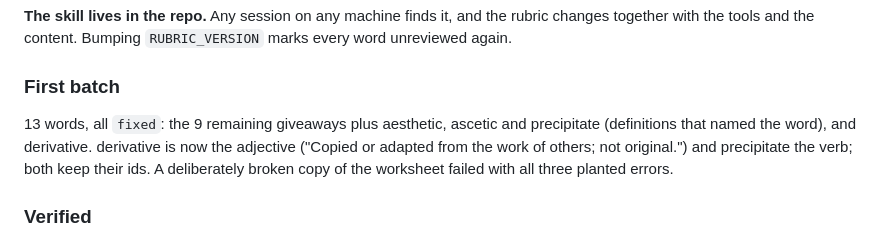
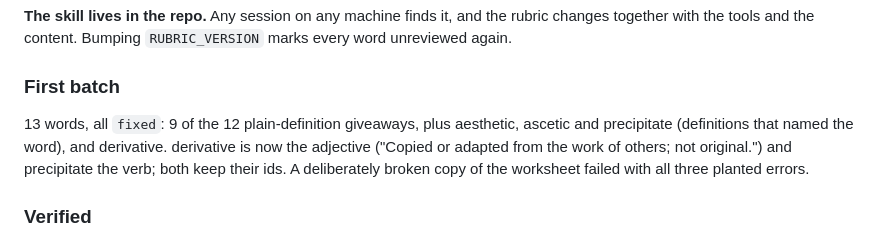
Before and after one commit to byebrianwong/little-lexicon, a Markdown page: PROGRESS.md, the part around the change. Rendered like a GitHub page.

Commit message:
docs: correct the first-batch count in PROGRESS.md
Co-Authored-By: Claude Opus 5.5 <noreply@anthropic.com>

```diff
--- a/PROGRESS.md
+++ b/PROGRESS.md
@@ -2169,7 +2169,7 @@ rubric changes together with the tools and the content. Bumping
 
 ### First batch
 
-13 words, all `fixed`: the 9 remaining giveaways plus aesthetic, ascetic and
+13 words, all `fixed`: 9 of the 12 plain-definition giveaways, plus aesthetic, ascetic and
 precipitate (definitions that named the word), and derivative. derivative is
 now the adjective ("Copied or adapted from the work of others; not original.")
 and precipitate the verb; both keep their ids. A deliberately broken copy of
```
